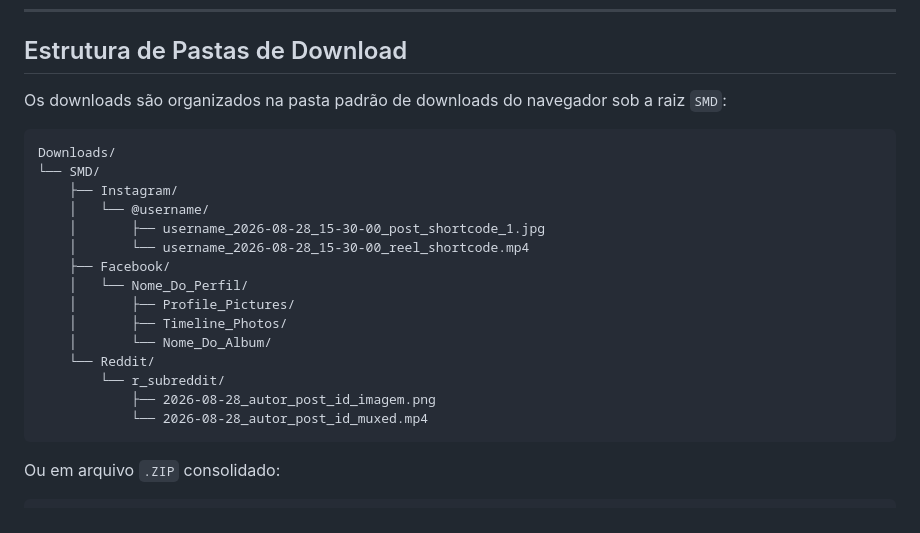
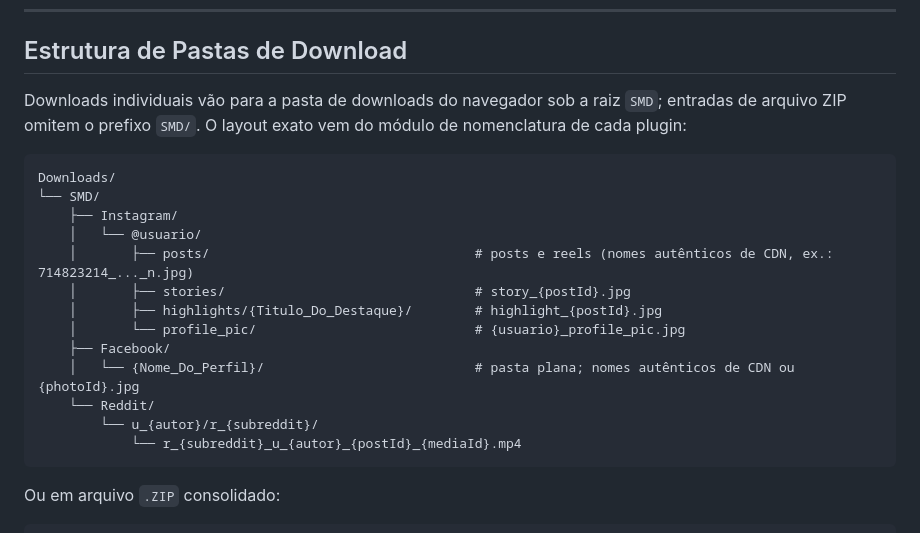
Before and after one commit to th3sull1van/social-media-downloader, a Markdown page: README_pt-BR.md, the part around the change. Rendered like a GitHub page.

Commit message:
fix README download structure to match actual naming modules

````diff
--- a/README_pt-BR.md
+++ b/README_pt-BR.md
@@ -76,24 +76,22 @@ Veja o [guia do sistema de plugins](docs/architecture/plugin-system.md).
 
 ## Estrutura de Pastas de Download
 
-Os downloads são organizados na pasta padrão de downloads do navegador sob a raiz `SMD`:
+Downloads individuais vão para a pasta de downloads do navegador sob a raiz `SMD`; entradas de arquivo ZIP omitem o prefixo `SMD/`. O layout exato vem do módulo de nomenclatura de cada plugin:
 
 ```text
 Downloads/
 └── SMD/
     ├── Instagram/
-    │   └── @username/
-    │       ├── username_2026-08-28_15-30-00_post_shortcode_1.jpg
-    │       └── username_2026-08-28_15-30-00_reel_shortcode.mp4
+    │   └── @usuario/
+    │       ├── posts/                                  # posts e reels (nomes autênticos de CDN, ex.: 714823214_..._n.jpg)
+    │       ├── stories/                                # story_{postId}.jpg
+    │       ├── highlights/{Titulo_Do_Destaque}/        # highlight_{postId}.jpg
+    │       └── profile_pic/                            # {usuario}_profile_pic.jpg
     ├── Facebook/
-    │   └── Nome_Do_Perfil/
-    │       ├── Profile_Pictures/
-    │       ├── Timeline_Photos/
-    │       └── Nome_Do_Album/
+    │   └── {Nome_Do_Perfil}/                           # pasta plana; nomes autênticos de CDN ou {photoId}.jpg
     └── Reddit/
-        └── r_subreddit/
-            ├── 2026-08-28_autor_post_id_imagem.png
-            └── 2026-08-28_autor_post_id_muxed.mp4
+        └── u_{autor}/r_{subreddit}/
+            └── r_{subreddit}_u_{autor}_{postId}_{mediaId}.mp4
 ```
 
 Ou em arquivo `.ZIP` consolidado:
````
Also changed, not shown: README.md (+8 -10 lines).
